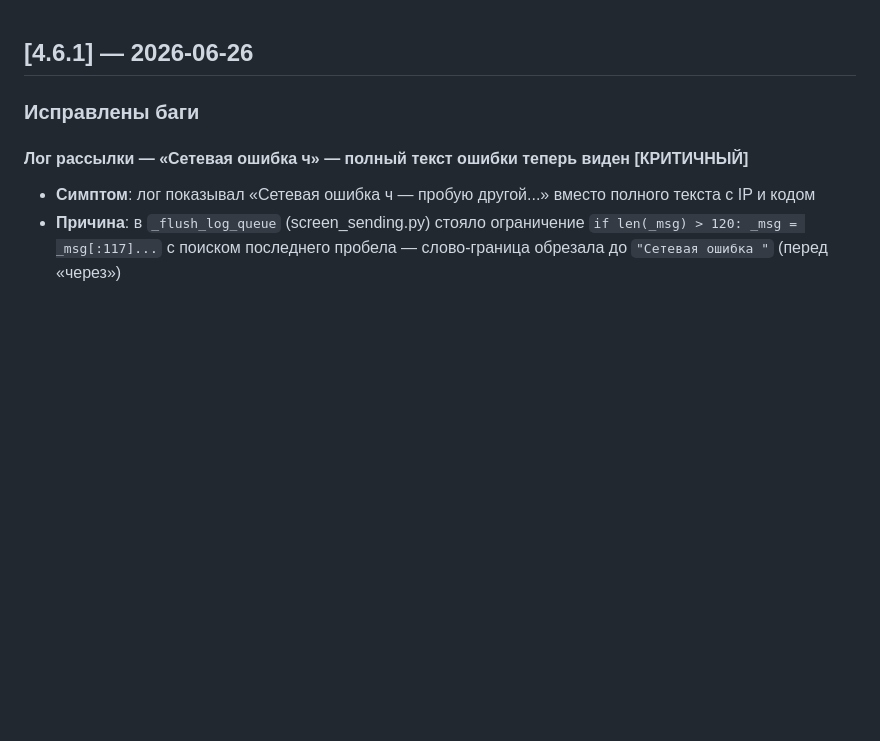
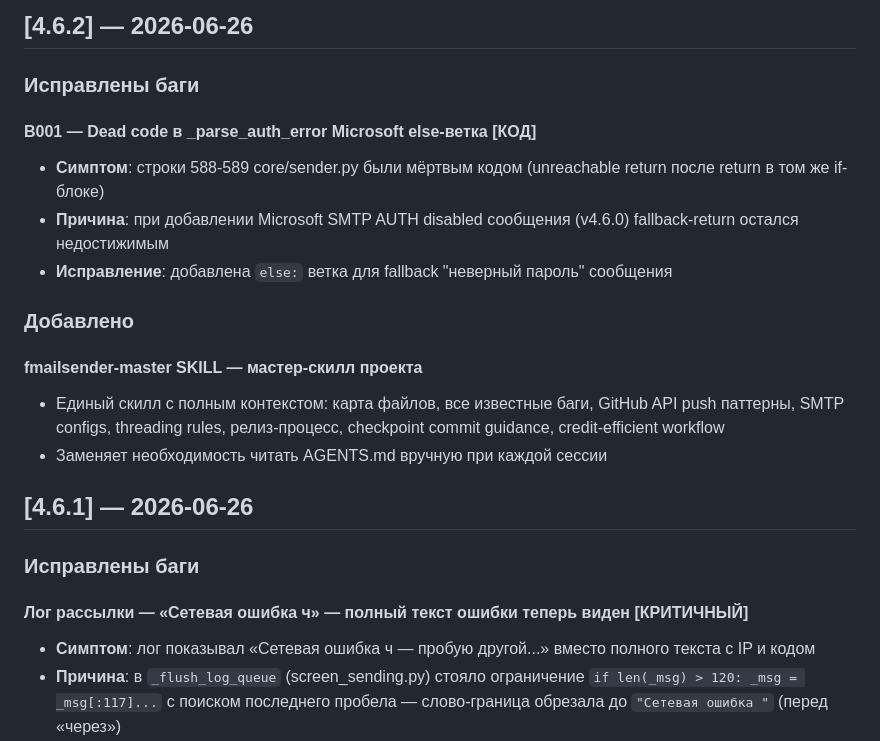
Before and after one commit to FTPLabs/FMailSender, a Markdown page: CHANGELOG.md, the part around the change. Drawn GitHub-style; blank space fills up the shorter version.

Commit message:
chore(changelog): add 4.6.2 entry — B001 fix + master skill

```diff
--- a/CHANGELOG.md
+++ b/CHANGELOG.md
@@ -1,3 +1,19 @@
+## [4.6.2] — 2026-06-26
+
+### Исправлены баги
+
+#### B001 — Dead code в _parse_auth_error Microsoft else-ветка [КОД]
+- **Симптом**: строки 588-589 core/sender.py были мёртвым кодом (unreachable return после return в том же if-блоке)
+- **Причина**: при добавлении Microsoft SMTP AUTH disabled сообщения (v4.6.0) fallback-return остался недостижимым
+- **Исправление**: добавлена `else:` ветка для fallback "неверный пароль" сообщения
+
+### Добавлено
+
+#### fmailsender-master SKILL — мастер-скилл проекта
+- Единый скилл с полным контекстом: карта файлов, все известные баги, GitHub API push паттерны,
+  SMTP configs, threading rules, релиз-процесс, checkpoint commit guidance, credit-efficient workflow
+- Заменяет необходимость читать AGENTS.md вручную при каждой сессии
+
 ## [4.6.1] — 2026-06-26
 
 ### Исправлены баги
```
